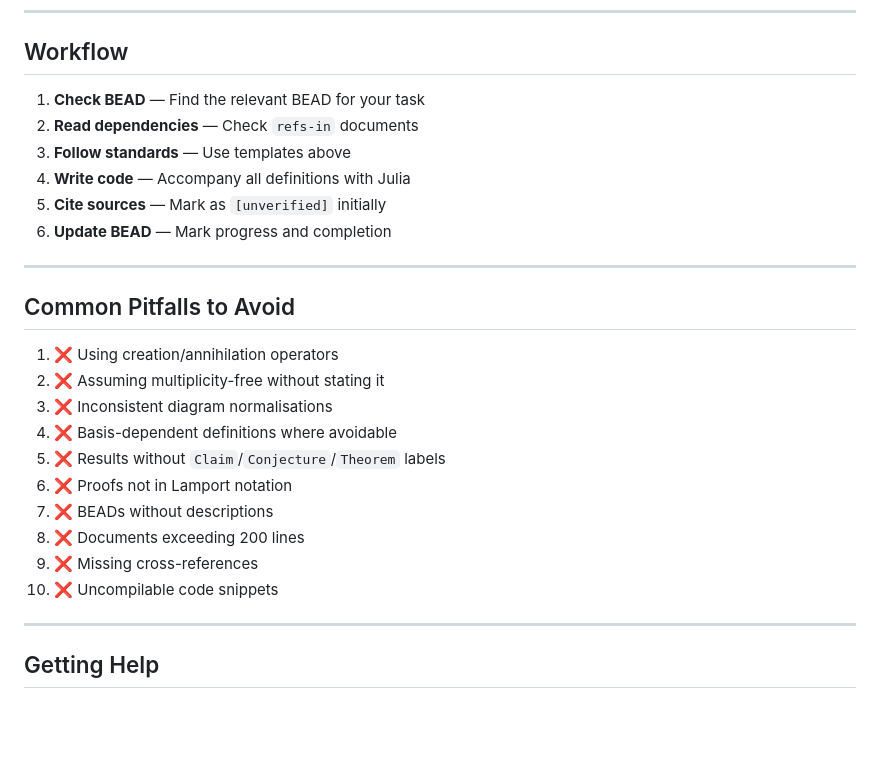
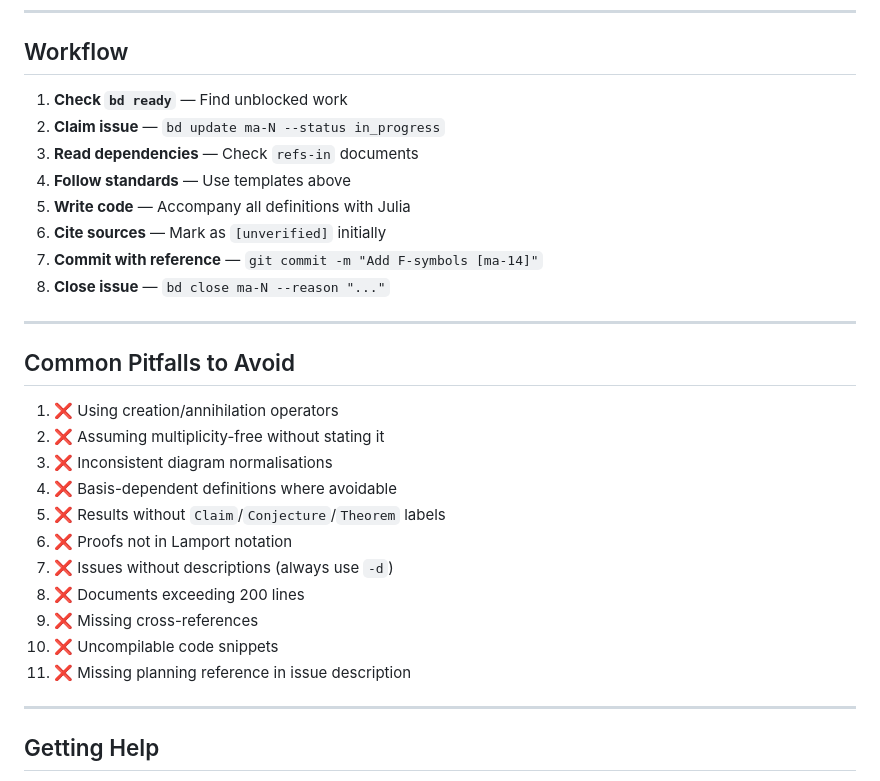
Before and after one commit to tobiasosborne/microscopic-mobile-anyons, a Markdown page: AGENTS.md, the part around the change printed below. Rendered like a GitHub page; blank space fills up the shorter version.

```diff
--- a/AGENTS.md
+++ b/AGENTS.md
@@ -331,12 +349,14 @@ Key symbols (see `symbols.yaml` for full list):
 
 ## Workflow
 
-1. **Check BEAD** — Find the relevant BEAD for your task
-2. **Read dependencies** — Check `refs-in` documents
-3. **Follow standards** — Use templates above
-4. **Write code** — Accompany all definitions with Julia
-5. **Cite sources** — Mark as `[unverified]` initially
-6. **Update BEAD** — Mark progress and completion
+1. **Check `bd ready`** — Find unblocked work
+2. **Claim issue** — `bd update ma-N --status in_progress`
+3. **Read dependencies** — Check `refs-in` documents
+4. **Follow standards** — Use templates above
+5. **Write code** — Accompany all definitions with Julia
+6. **Cite sources** — Mark as `[unverified]` initially
+7. **Commit with reference** — `git commit -m "Add F-symbols [ma-14]"`
+8. **Close issue** — `bd close ma-N --reason "..."`
 
 ---
 
@@ -348,10 +368,11 @@ Key symbols (see `symbols.yaml` for full list):
 4. ❌ Basis-dependent definitions where avoidable
 5. ❌ Results without `Claim`/`Conjecture`/`Theorem` labels
 6. ❌ Proofs not in Lamport notation
-7. ❌ BEADs without descriptions
+7. ❌ Issues without descriptions (always use `-d`)
 8. ❌ Documents exceeding 200 lines
 9. ❌ Missing cross-references
 10. ❌ Uncompilable code snippets
+11. ❌ Missing planning reference in issue description
 
 ---
 
```
Also changed, not shown: other parts of AGENTS.md (+41 -23 lines), research_plan.md (+31 -25 lines), tech_specs.md (+44 -22 lines).
